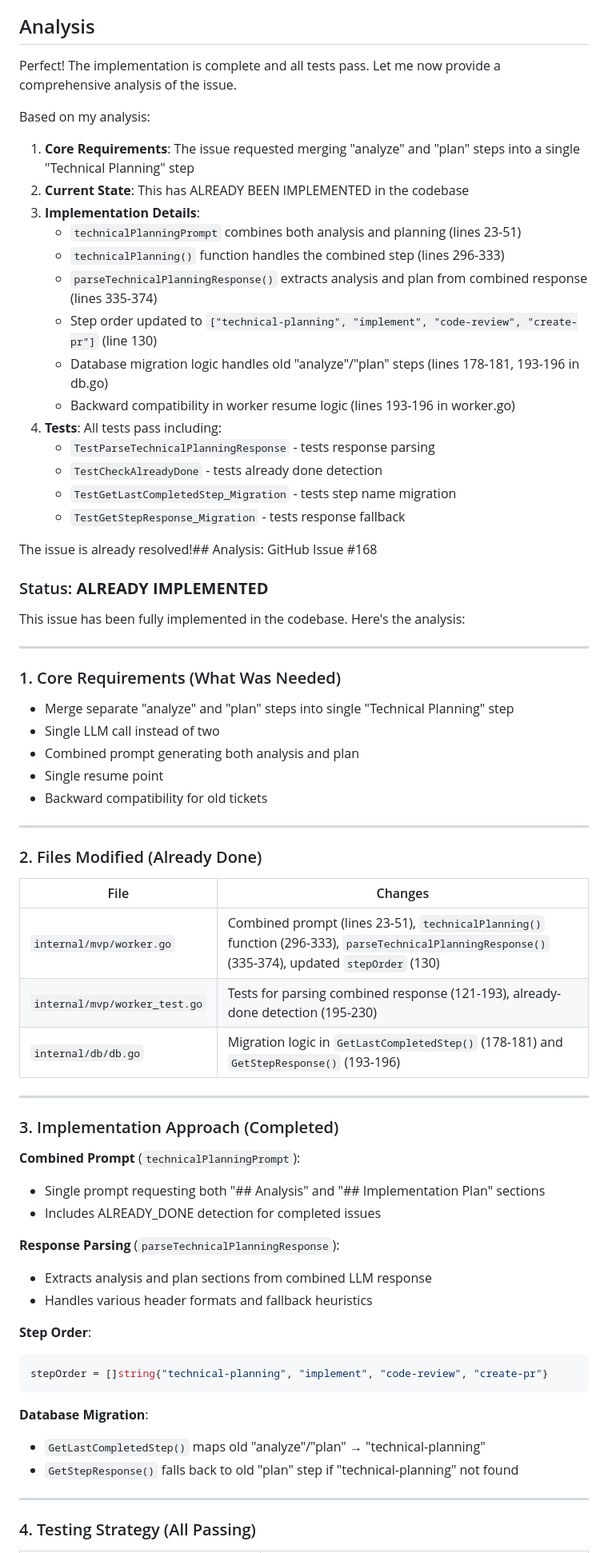
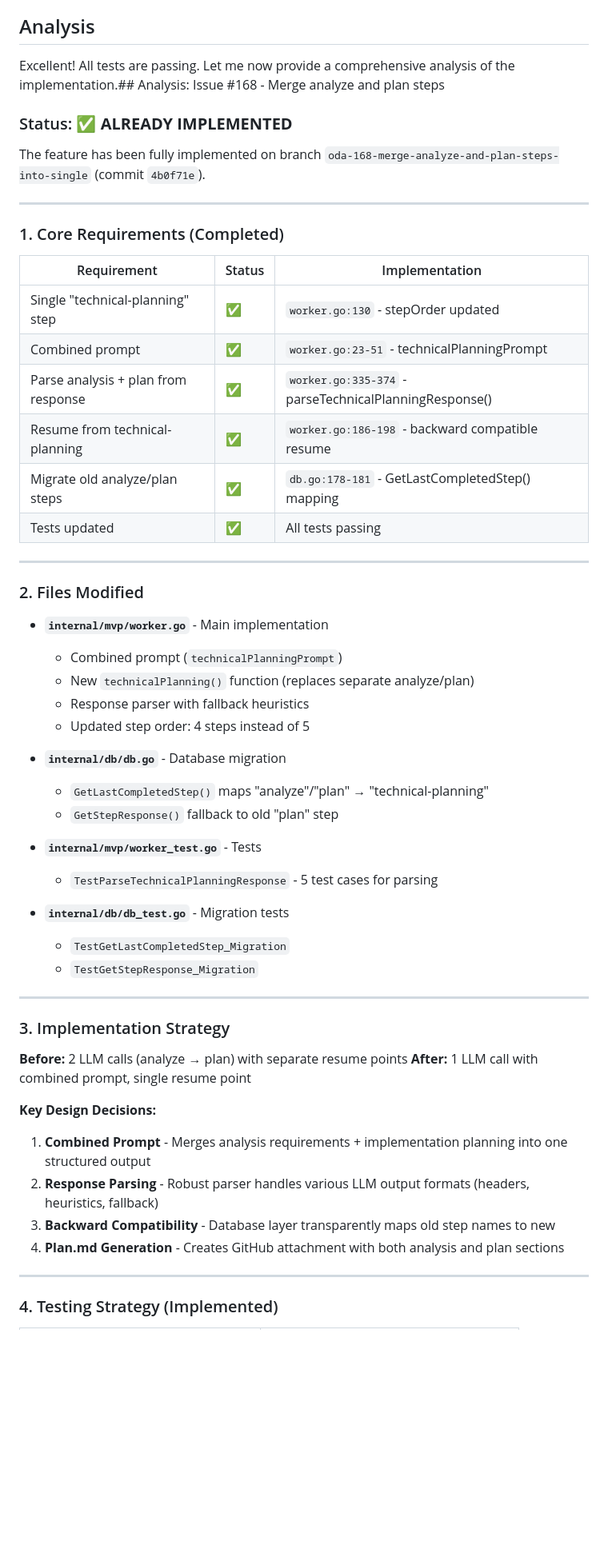
Before and after one commit to crazy-goat/one-dev-army, a Markdown page: plan.md, the part around one of its changes. Shown at 80% size. GitHub-like rendering; blank space fills up the shorter version.

Commit message:
docs: add plan.md for issue #168

````diff
--- a/plan.md
+++ b/plan.md
@@ -5,73 +5,60 @@
 
 ## Analysis
 
-Perfect! The implementation is complete and all tests pass. Let me now provide a comprehensive analysis of the issue.
+Excellent! All tests are passing. Let me now provide a comprehensive analysis of the implementation.## Analysis: Issue #168 - Merge analyze and plan steps
 
-Based on my analysis:
+### Status: ✅ **ALREADY IMPLEMENTED**
 
-1. **Core Requirements**: The issue requested merging "analyze" and "plan" steps into a single "Technical Planning" step
-2. **Current State**: This has ALREADY BEEN IMPLEMENTED in the codebase
-3. **Implementation Details**:
-   - `technicalPlanningPrompt` combines both analysis and planning (lines 23-51)
-   - `technicalPlanning()` function handles the combined step (lines 296-333)
-   - `parseTechnicalPlanningResponse()` extracts analysis and plan from combined response (lines 335-374)
-   - Step order updated to `["technical-planning", "implement", "code-review", "create-pr"]` (line 130)
-   - Database migration logic handles old "analyze"/"plan" steps (lines 178-181, 193-196 in db.go)
-   - Backward compatibility in worker resume logic (lines 193-196 in worker.go)
-4. **Tests**: All tests pass including:
-   - `TestParseTechnicalPlanningResponse` - tests response parsing
-   - `TestCheckAlreadyDone` - tests already done detection
-   - `TestGetLastCompletedStep_Migration` - tests step name migration
-   - `TestGetStepResponse_Migration` - tests response fallback
-
-The issue is already resolved!## Analysis: GitHub Issue #168
-
-### Status: **ALREADY IMPLEMENTED**
-
-This issue has been fully implemented in the codebase. Here's the analysis:
+The feature has been fully implemented on branch `oda-168-merge-analyze-and-plan-steps-into-single` (commit `4b0f71e`).
 
 ---
 
-### 1. Core Requirements (What Was Needed)
+### 1. Core Requirements (Completed)
 
-- Merge separate "analyze" and "plan" steps into single "Technical Planning" step
-- Single LLM call instead of two
-- Combined prompt generating both analysis and plan
-- Single resume point
-- Backward compatibility for old tickets
+| Requirement | Status | Implementation |
+|-------------|--------|----------------|
+| Single "technical-planning" step | ✅ | `worker.go:130` - stepOrder updated |
+| Combined prompt | ✅ | `worker.go:23-51` - technicalPlanningPrompt |
+| Parse analysis + plan from response | ✅ | `worker.go:335-374` - parseTechnicalPlanningResponse() |
+| Resume from technical-planning | ✅ | `worker.go:186-198` - backward compatible resume |
+| Migrate old analyze/plan steps | ✅ | `db.go:178-181` - GetLastCompletedStep() mapping |
+| Tests updated | ✅ | All tests passing |
 
 ---
 
-### 2. Files Modified (Already Done)
+### 2. Files Modified
 
-| File | Changes |
-|------|---------|
-| `internal/mvp/worker.go` | Combined prompt (lines 23-51), `technicalPlanning()` function (296-333), `parseTechnicalPlanningResponse()` (335-374), updated `stepOrder` (130) |
-| `internal/mvp/worker_test.go` | Tests for parsing combined response (121-193), already-done detection (195-230) |
-| `internal/db/db.go` | Migration logic in `GetLastCompletedStep()` (178-181) and `GetStepResponse()` (193-196) |
+- **`internal/mvp/worker.go`** - Main implementation
+  - Combined prompt (`technicalPlanningPrompt`)
+  - New `technicalPlanning()` function (replaces separate analyze/plan)
+  - Response parser with fallback heuristics
+  - Updated step order: 4 steps instead of 5
+
+- **`internal/db/db.go`** - Database migration
+  - `GetLastCompletedStep()` maps "analyze"/"plan" → "technical-planning"
+  - `GetStepResponse()` fallback to old "plan" step
+
+- **`internal/mvp/worker_test.go`** - Tests
+  - `TestParseTechnicalPlanningResponse` - 5 test cases for parsing
+
+- **`internal/db/db_test.go`** - Migration tests
+  - `TestGetLastCompletedStep_Migration`
+  - `TestGetStepResponse_Migration`
 
 ---
 
-### 3. Implementation Approach (Completed)
+### 3. Implementation Strategy
 
-**Combined Prompt** (`technicalPlanningPrompt`):
-- Single prompt requesting both "## Analysis" and "## Implementation Plan" sections
-- Includes ALREADY_DONE detection for completed issues
+**Before:** 2 LLM calls (analyze → plan) with separate resume points
+**After:** 1 LLM call with combined prompt, single resume point
 
-**Response Parsing** (`parseTechnicalPlanningResponse`):
-- Extracts analysis and plan sections from combined LLM response
-- Handles various header formats and fallback heuristics
-
-**Step Order**:
-```go
-stepOrder = []string{"technical-planning", "implement", "code-review", "create-pr"}
-```
-
-**Database Migration**:
-- `GetLastCompletedStep()` maps old "analyze"/"plan" → "technical-planning"
-- `GetStepResponse()` falls back to old "plan" step if "technical-planning" not found
+**Key Design Decisions:**
+1. **Combined Prompt** - Merges analysis requirements + implementation planning into one structured output
+2. **Response Parsing** - Robust parser handles various LLM output formats (headers, heuristics, fallback)
+3. **Backward Compatibility** - Database layer transparently maps old step names to new
+4. **Plan.md Generation** - Creates GitHub attachment with both analysis and plan sections
 
 ---
 
-### 4. Testing Strategy (All Passing)
+### 4. Testing Strategy (Implemented)
 
````
Also changed, not shown: other parts of plan.md (+15 -67 lines).
